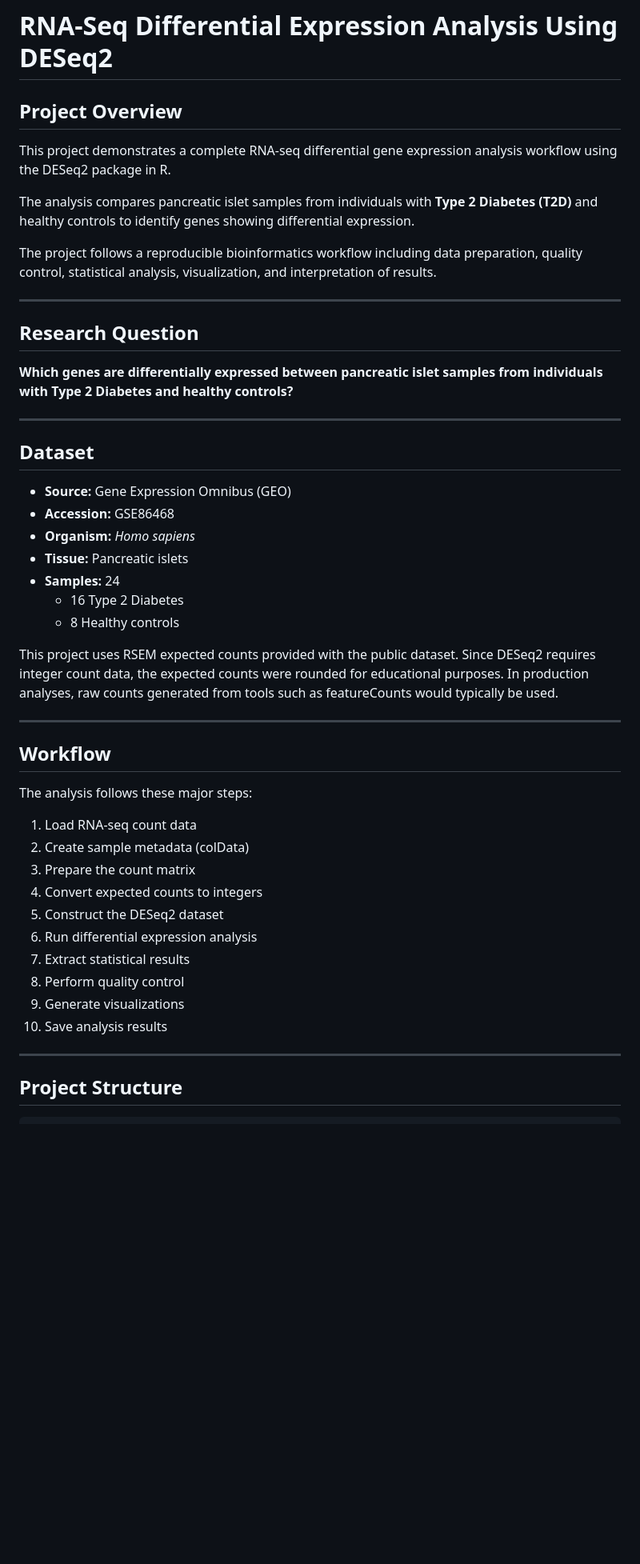
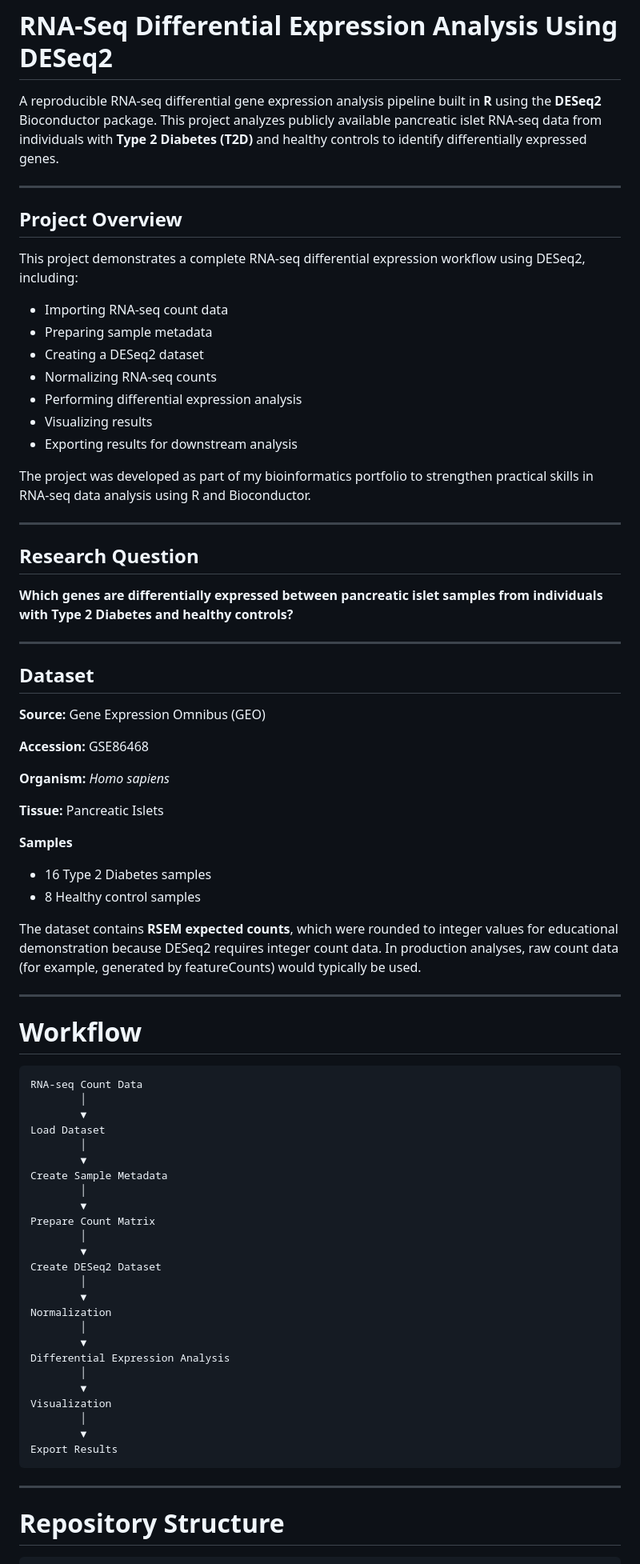
Before and after one commit to shrupadh/RNASeq-Differential-Expression-DESeq2, a Markdown page: README.md, the part around one of its changes. Shown at 80% size. GitHub-like rendering; blank space fills up the shorter version.

````diff
--- a/README.md
+++ b/README.md
@@ -1,12 +1,22 @@
 # RNA-Seq Differential Expression Analysis Using DESeq2
+
+A reproducible RNA-seq differential gene expression analysis pipeline built in **R** using the **DESeq2** Bioconductor package. This project analyzes publicly available pancreatic islet RNA-seq data from individuals with **Type 2 Diabetes (T2D)** and healthy controls to identify differentially expressed genes.
+
+---
 
 ## Project Overview
 
-This project demonstrates a complete RNA-seq differential gene expression analysis workflow using the DESeq2 package in R.
+This project demonstrates a complete RNA-seq differential expression workflow using DESeq2, including:
 
-The analysis compares pancreatic islet samples from individuals with **Type 2 Diabetes (T2D)** and healthy controls to identify genes showing differential expression.
+- Importing RNA-seq count data
+- Preparing sample metadata
+- Creating a DESeq2 dataset
+- Normalizing RNA-seq counts
+- Performing differential expression analysis
+- Visualizing results
+- Exporting results for downstream analysis
 
-The project follows a reproducible bioinformatics workflow including data preparation, quality control, statistical analysis, visualization, and interpretation of results.
+The project was developed as part of my bioinformatics portfolio to strengthen practical skills in RNA-seq data analysis using R and Bioconductor.
 
 ---
 
@@ -18,35 +28,55 @@ The project follows a reproducible bioinformatics workflow including data prepar
 
 ## Dataset
 
-- **Source:** Gene Expression Omnibus (GEO)
-- **Accession:** GSE86468
-- **Organism:** *Homo sapiens*
-- **Tissue:** Pancreatic islets
-- **Samples:** 24
-  - 16 Type 2 Diabetes
-  - 8 Healthy controls
+**Source:** Gene Expression Omnibus (GEO)
 
-This project uses RSEM expected counts provided with the public dataset. Since DESeq2 requires integer count data, the expected counts were rounded for educational purposes. In production analyses, raw counts generated from tools such as featureCounts would typically be used.
+**Accession:** GSE86468
+
+**Organism:** *Homo sapiens*
+
+**Tissue:** Pancreatic Islets
+
+**Samples**
+
+- 16 Type 2 Diabetes samples
+- 8 Healthy control samples
+
+The dataset contains **RSEM expected counts**, which were rounded to integer values for educational demonstration because DESeq2 requires integer count data. In production analyses, raw count data (for example, generated by featureCounts) would typically be used.
 
 ---
 
-## Workflow
+# Workflow
 
-The analysis follows these major steps:
-
-1. Load RNA-seq count data
-2. Create sample metadata (colData)
-3. Prepare the count matrix
-4. Convert expected counts to integers
-5. Construct the DESeq2 dataset
-6. Run differential expression analysis
-7. Extract statistical results
-8. Perform quality control
-9. Generate visualizations
-10. Save analysis results
+```
+RNA-seq Count Data
+        │
+        ▼
+Load Dataset
+        │
+        ▼
+Create Sample Metadata
+        │
+        ▼
+Prepare Count Matrix
+        │
+        ▼
+Create DESeq2 Dataset
+        │
+        ▼
+Normalization
+        │
+        ▼
+Differential Expression Analysis
+        │
+        ▼
+Visualization
+        │
+        ▼
+Export Results
+```
 
 ---
 
-## Project Structure
+# Repository Structure
 
 ```
````
Also changed, not shown: other parts of README.md (+50 -44 lines).
